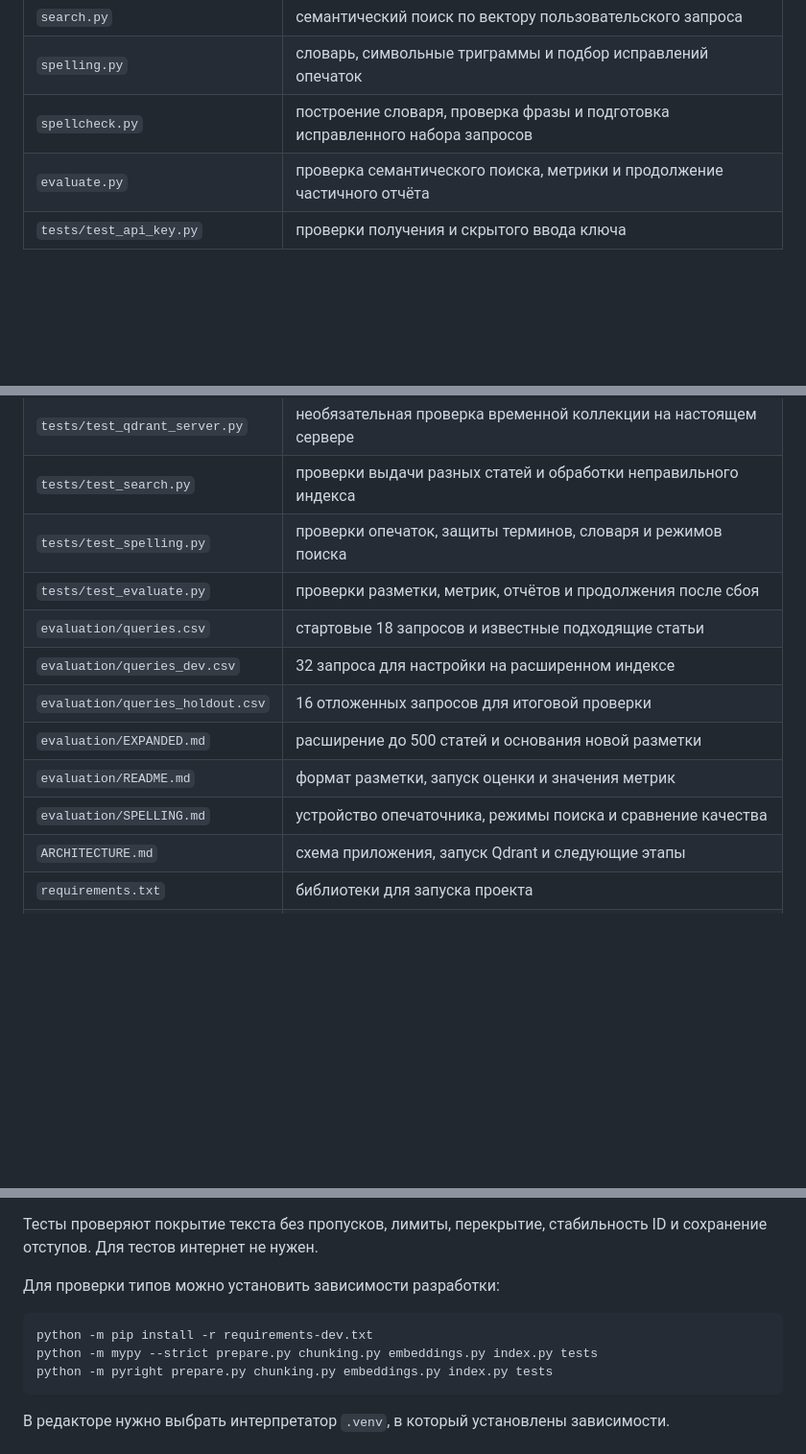
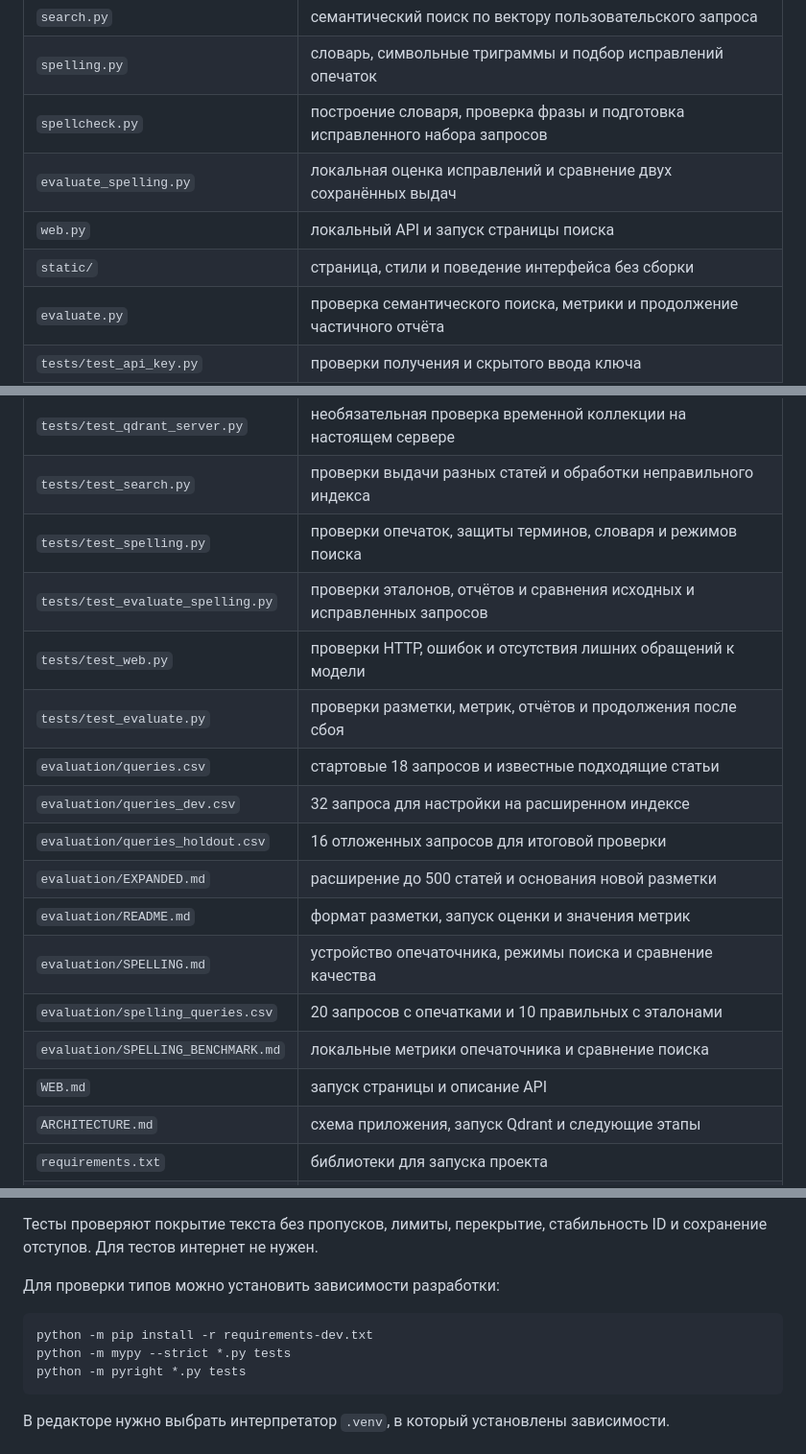
Before and after one commit to karas3vv/ssu-search-engine, a Markdown page: README.md, 3 parts joined by grey strips. Shown at 96% size. GitHub-like rendering; blank space fills up the shorter version.

Commit message:
docs: обновлены описание проекта и команды запуска

````diff
--- a/README.md
+++ b/README.md
@@ -17,6 +17,9 @@
 | `search.py` | семантический поиск по вектору пользовательского запроса |
 | `spelling.py` | словарь, символьные триграммы и подбор исправлений опечаток |
 | `spellcheck.py` | построение словаря, проверка фразы и подготовка исправленного набора запросов |
+| `evaluate_spelling.py` | локальная оценка исправлений и сравнение двух сохранённых выдач |
+| `web.py` | локальный API и запуск страницы поиска |
+| `static/` | страница, стили и поведение интерфейса без сборки |
 | `evaluate.py` | проверка семантического поиска, метрики и продолжение частичного отчёта |
 | `tests/test_api_key.py` | проверки получения и скрытого ввода ключа |
 | `tests/test_chunking.py` | проверки границ фрагментов, лимитов и стабильности id |
@@ -26,6 +29,8 @@
 | `tests/test_qdrant_server.py` | необязательная проверка временной коллекции на настоящем сервере |
 | `tests/test_search.py` | проверки выдачи разных статей и обработки неправильного индекса |
 | `tests/test_spelling.py` | проверки опечаток, защиты терминов, словаря и режимов поиска |
+| `tests/test_evaluate_spelling.py` | проверки эталонов, отчётов и сравнения исходных и исправленных запросов |
+| `tests/test_web.py` | проверки HTTP, ошибок и отсутствия лишних обращений к модели |
 | `tests/test_evaluate.py` | проверки разметки, метрик, отчётов и продолжения после сбоя |
 | `evaluation/queries.csv` | стартовые 18 запросов и известные подходящие статьи |
 | `evaluation/queries_dev.csv` | 32 запроса для настройки на расширенном индексе |
@@ -33,6 +38,9 @@
 | `evaluation/EXPANDED.md` | расширение до 500 статей и основания новой разметки |
 | `evaluation/README.md` | формат разметки, запуск оценки и значения метрик |
 | `evaluation/SPELLING.md` | устройство опечаточника, режимы поиска и сравнение качества |
+| `evaluation/spelling_queries.csv` | 20 запросов с опечатками и 10 правильных с эталонами |
+| `evaluation/SPELLING_BENCHMARK.md` | локальные метрики опечаточника и сравнение поиска |
+| `WEB.md` | запуск страницы и описание API |
 | `ARCHITECTURE.md` | схема приложения, запуск Qdrant и следующие этапы |
 | `requirements.txt` | библиотеки для запуска проекта |
 | `requirements-dev.txt` | дополнительные инструменты проверки типов |
@@ -107,8 +115,8 @@ python -m unittest discover -s tests -v
 
 ```bash
 python -m pip install -r requirements-dev.txt
-python -m mypy --strict prepare.py chunking.py embeddings.py index.py tests
-python -m pyright prepare.py chunking.py embeddings.py index.py tests
+python -m mypy --strict *.py tests
+python -m pyright *.py tests
 ```
 
 В редакторе нужно выбрать интерпретатор `.venv`, в который установлены зависимости.
````
Also changed, not shown: other parts of README.md (+4 -0 lines), ARCHITECTURE.md (+1 -1 lines).
